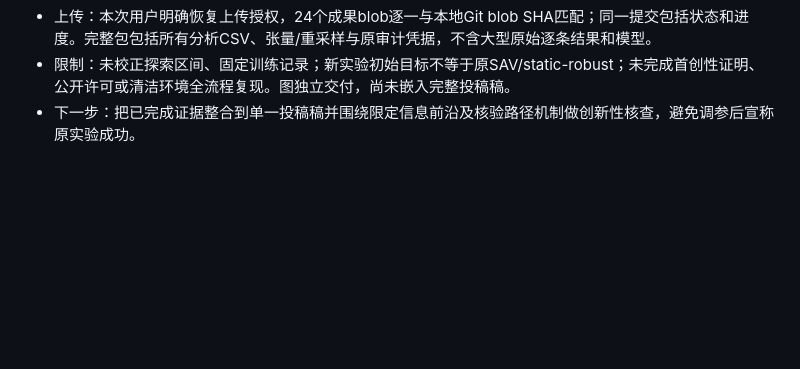
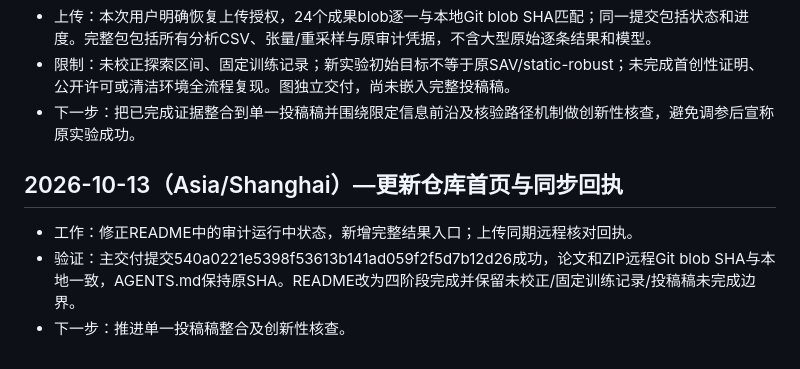
Before and after one commit to T0Q0R/secondhand-valuation-research, a Markdown page: docs/PROGRESS.md, the part around the change. Drawn GitHub-style; blank space fills up the shorter version.

Commit message:
Record repository entry-point and sync-receipt update

```diff
--- a/docs/PROGRESS.md
+++ b/docs/PROGRESS.md
@@ -160,3 +160,9 @@
 - 上传：本次用户明确恢复上传授权，24个成果blob逐一与本地Git blob SHA匹配；同一提交包括状态和进度。完整包包括所有分析CSV、张量/重采样与原审计凭据，不含大型原始逐条结果和模型。
 - 限制：未校正探索区间、固定训练记录；新实验初始目标不等于原SAV/static-robust；未完成首创性证明、公开许可或清洁环境全流程复现。图独立交付，尚未嵌入完整投稿稿。
 - 下一步：把已完成证据整合到单一投稿稿并围绕限定信息前沿及核验路径机制做创新性核查，避免调参后宣称原实验成功。
+
+## 2026-10-13（Asia/Shanghai）—更新仓库首页与同步回执
+
+- 工作：修正README中的审计运行中状态，新增完整结果入口；上传同期远程核对回执。
+- 验证：主交付提交540a0221e5398f53613b141ad059f2f5d7b12d26成功，论文和ZIP远程Git blob SHA与本地一致，AGENTS.md保持原SHA。README改为四阶段完成并保留未校正/固定训练记录/投稿稿未完成边界。
+- 下一步：推进单一投稿稿整合及创新性核查。
```
